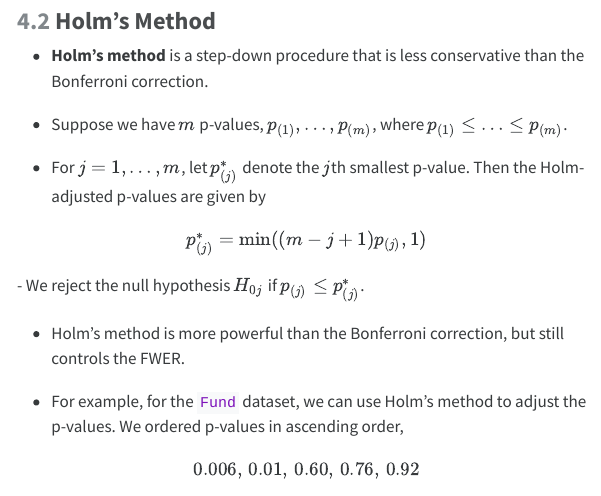
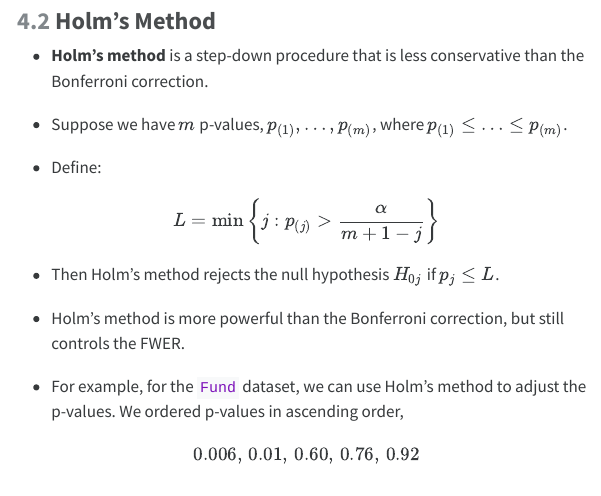
Before and after one commit to ucla-biostat-212a/2025winter, a Quarto document (slides/11-multipletesting/multipletesting.qmd): the page in a window 1100 px wide, from 8890 px down. The pictures show the output file slides/11-multipletesting/multipletesting.html that the author committed with the source, opened offline; menus at the side of the page are left out; long lines of code are wrapped.

Commit message:
revise multiple testing

```diff
--- a/slides/11-multipletesting/multipletesting.qmd
+++ b/slides/11-multipletesting/multipletesting.qmd
@@ -301,12 +304,13 @@ $$
 
 - Suppose we have $m$ p-values, $p_{(1)}, \ldots, p_{(m)}$, where $p_{(1)} \leq \ldots \leq p_{(m)}$.
 
-- For $j = 1, \ldots, m$, let $p_{(j)}^*$ denote the $j$th smallest p-value. Then the Holm-adjusted p-values are given by
+- Define:
 
 $$
-p_{(j)}^* = \min((m-j+1) p_{(j)}, 1)
+L = \min\left\{j: p_{(j)} > \frac{\alpha}{m+1-j}\right\}
 $$
-- We reject the null hypothesis $H_{0j}$ if $p_{(j)} \leq p_{(j)}^*$.
+
+- Then Holm's method rejects the null hypothesis $H_{0j}$ if $p_{j} \leq L$.
 
 - Holm's method is more powerful than the Bonferroni correction, but still controls the FWER.
 
```
Also changed, not shown: slides/11-multipletesting/multipletesting.html, slides/11-multipletesting/multipletesting.qmd (5 more changed lines).
